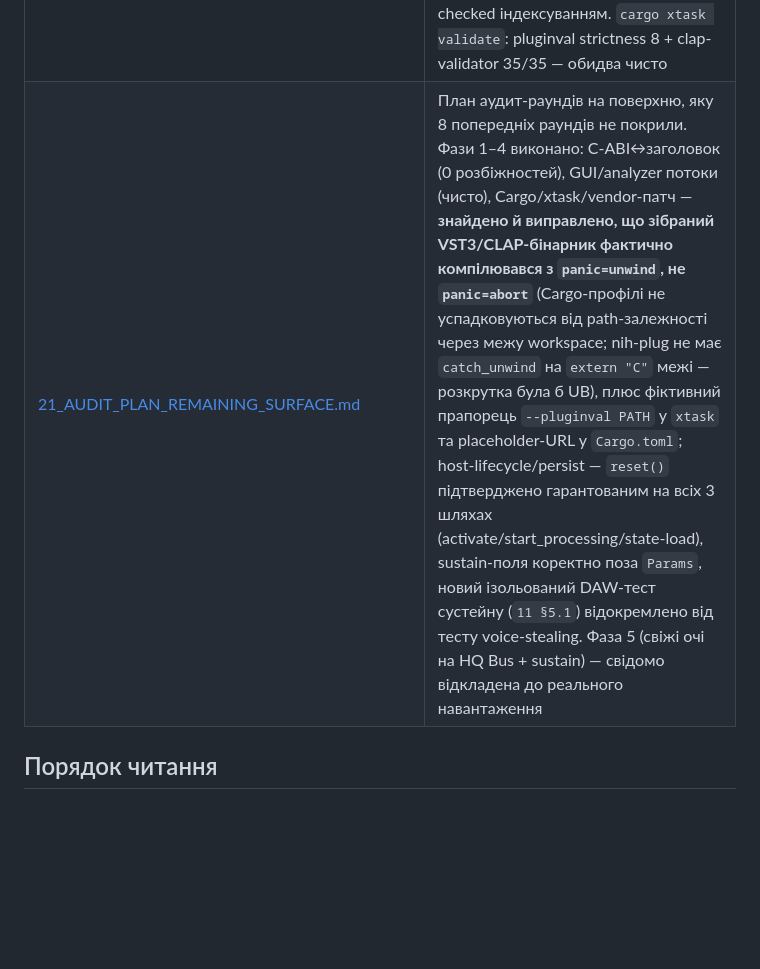
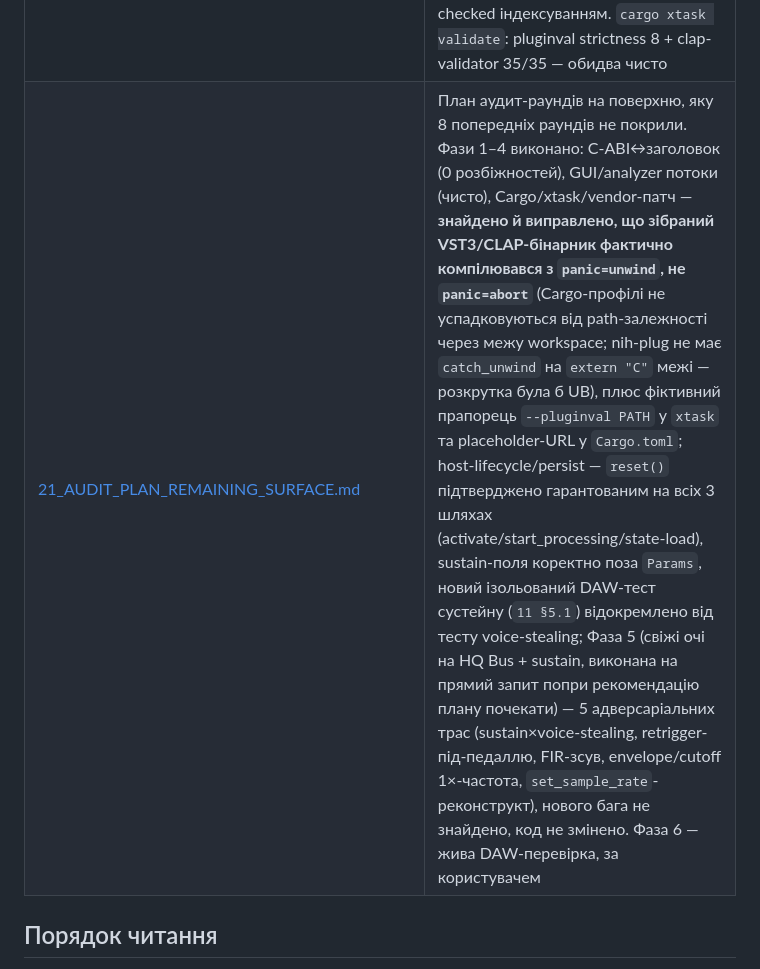
Before and after one commit to Gnomir/AudioSynth, a Markdown page: docs/README.md, the part around the change. Drawn GitHub-style; blank space fills up the shorter version.

```diff
--- a/docs/README.md
+++ b/docs/README.md
@@ -35,7 +35,7 @@
 | [19_INDEPENDENT_AUDIT_REPORT.md](19_INDEPENDENT_AUDIT_REPORT.md) | Формальний незалежний аудит (повний шаблон: критичні проблеми, математичні невідповідності, сигнальний тракт, вимоги, відсутні дані). Знайдено й виправлено: `NaN`-проходження крізь клампи параметрів на межі C-ABI (кат. B), непровірене переповнення в `harmonic_voice_process` (кат. B), дубльована математика `soft_clip`/`tanh_pade` без симетричних тестів (кат. C). Жодної критичної (кат. A) проблеми |
 | [20_REPEATED_INDEPENDENT_AUDIT_REPORT.md](20_REPEATED_INDEPENDENT_AUDIT_REPORT.md) | Повторний аудит: 1/3 пункти підтверджено й виправлено (застаріле формулювання `initialize→false` у `05`/`07`), 2/3 — спростовано перевіркою коду (історичні дельти розміру `Voice` в `04`/`09` — коректний запис, не чіпати; геом-кеш для Saw/Triangle вже гейтований на `Waveform::Geometric`, оптимізація не потрібна) |
 | — (без окремого RFC) | Самостійний аудит перед встановленням DAW: реальна прогалина знайдена — плагін не мав обробки CC#64 (sustain pedal), хоча `11_DAW_CHECKLIST.md` §5.1 вже передбачав тест з педаллю. Реалізовано в `harmonic_synth::process` (відкладений `NoteOff` на час утримання педалі); власна ж перша реалізація внесла паніку `index out of bounds` на CLAP wildcard-ноті (`key=-1 as u8 = 255`), впіймано `clap-validator`'ом (`process-note-wildcard`), виправлено bounds-checked індексуванням. `cargo xtask validate`: pluginval strictness 8 + clap-validator 35/35 — обидва чисто |
-| [21_AUDIT_PLAN_REMAINING_SURFACE.md](21_AUDIT_PLAN_REMAINING_SURFACE.md) | План аудит-раундів на поверхню, яку 8 попередніх раундів не покрили. Фази 1–4 виконано: C-ABI↔заголовок (0 розбіжностей), GUI/analyzer потоки (чисто), Cargo/xtask/vendor-патч — **знайдено й виправлено, що зібраний VST3/CLAP-бінарник фактично компілювався з `panic=unwind`, не `panic=abort`** (Cargo-профілі не успадковуються від path-залежності через межу workspace; nih-plug не має `catch_unwind` на `extern "C"` межі — розкрутка була б UB), плюс фіктивний прапорець `--pluginval PATH` у `xtask` та placeholder-URL у `Cargo.toml`; host-lifecycle/persist — `reset()` підтверджено гарантованим на всіх 3 шляхах (activate/start_processing/state-load), sustain-поля коректно поза `Params`, новий ізольований DAW-тест сустейну (`11 §5.1`) відокремлено від тесту voice-stealing. Фаза 5 (свіжі очі на HQ Bus + sustain) — свідомо відкладена до реального навантаження |
+| [21_AUDIT_PLAN_REMAINING_SURFACE.md](21_AUDIT_PLAN_REMAINING_SURFACE.md) | План аудит-раундів на поверхню, яку 8 попередніх раундів не покрили. Фази 1–4 виконано: C-ABI↔заголовок (0 розбіжностей), GUI/analyzer потоки (чисто), Cargo/xtask/vendor-патч — **знайдено й виправлено, що зібраний VST3/CLAP-бінарник фактично компілювався з `panic=unwind`, не `panic=abort`** (Cargo-профілі не успадковуються від path-залежності через межу workspace; nih-plug не має `catch_unwind` на `extern "C"` межі — розкрутка була б UB), плюс фіктивний прапорець `--pluginval PATH` у `xtask` та placeholder-URL у `Cargo.toml`; host-lifecycle/persist — `reset()` підтверджено гарантованим на всіх 3 шляхах (activate/start_processing/state-load), sustain-поля коректно поза `Params`, новий ізольований DAW-тест сустейну (`11 §5.1`) відокремлено від тесту voice-stealing; Фаза 5 (свіжі очі на HQ Bus + sustain, виконана на прямий запит попри рекомендацію плану почекати) — 5 адверсаріальних трас (sustain×voice-stealing, retrigger-під-педаллю, FIR-зсув, envelope/cutoff 1×-частота, `set_sample_rate`-реконструкт), нового бага не знайдено, код не змінено. Фаза 6 — жива DAW-перевірка, за користувачем |
 
 ## Порядок читання
 
```
Also changed, not shown: docs/21_AUDIT_PLAN_REMAINING_SURFACE.md (+67 -12 lines).
